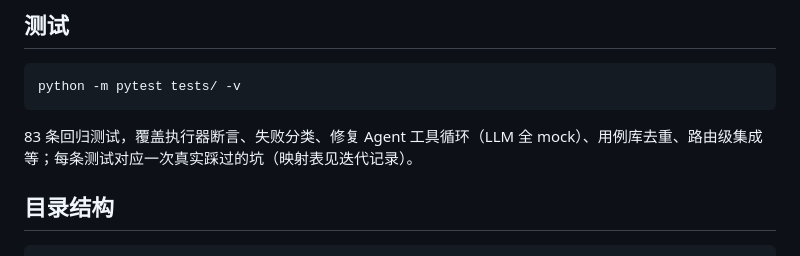
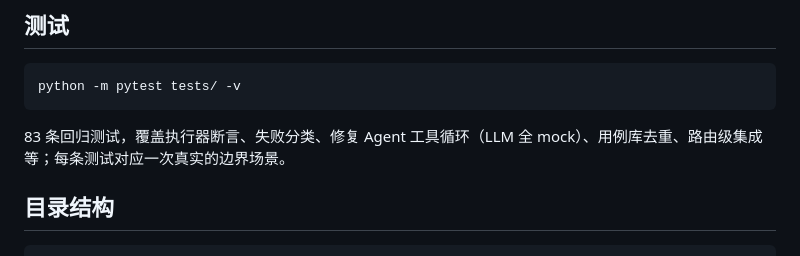
Before and after one commit to scan4/py_autotest_demo, a Markdown page: README.md, the part around the change. GitHub-like rendering.

Commit message:
docs: 移除指向仓库外文档的引用

````diff
--- a/README.md
+++ b/README.md
@@ -50,7 +50,7 @@ uvicorn pyst.webapp:app --host 0.0.0.0 --port 8001
 python -m pytest tests/ -v
 ```
 
-83 条回归测试，覆盖执行器断言、失败分类、修复 Agent 工具循环（LLM 全 mock）、用例库去重、路由级集成等；每条测试对应一次真实踩过的坑（映射表见迭代记录）。
+83 条回归测试，覆盖执行器断言、失败分类、修复 Agent 工具循环（LLM 全 mock）、用例库去重、路由级集成等；每条测试对应一次真实的边界场景。
 
 ## 目录结构
 
````
